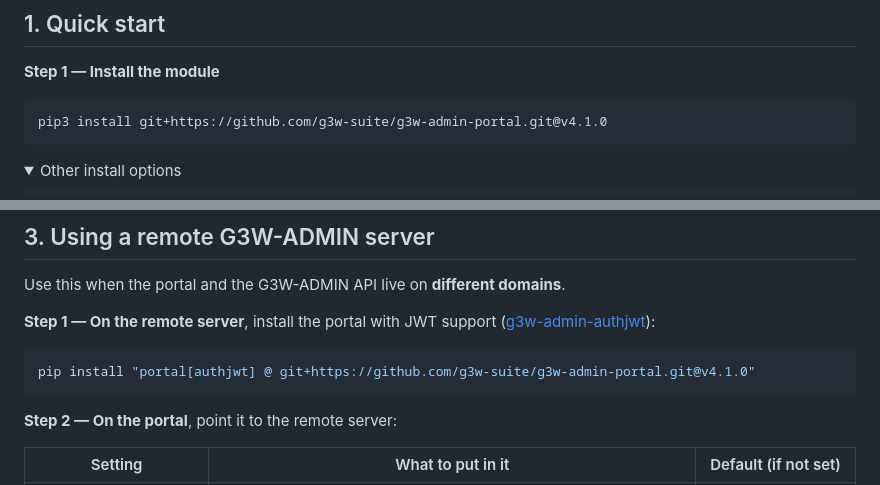
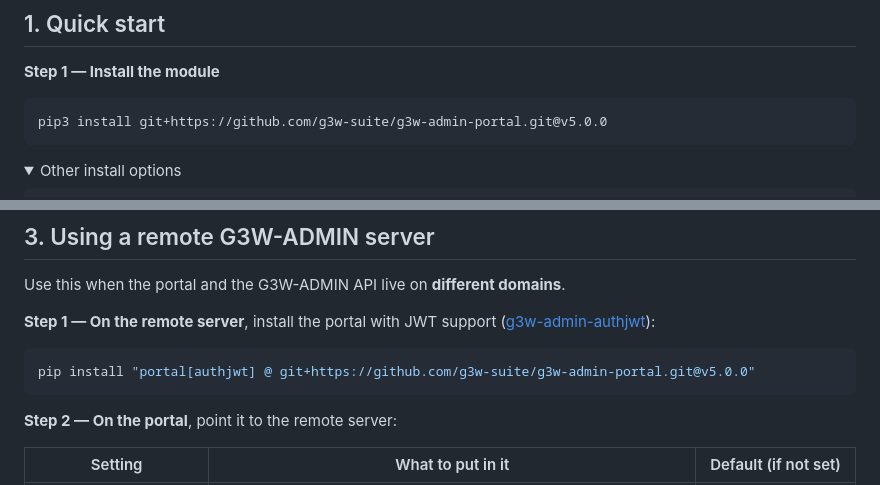
Before and after one commit to g3w-suite/g3w-admin-portal, a Markdown page: README.md, 2 parts joined by grey strips. Rendered like a GitHub page; folded sections open.

Commit message:
chore: bump versions
Updated installation instructions to use version 5.0.0 of g3w-admin-portal.

````diff
--- a/README.md
+++ b/README.md
@@ -27,7 +27,7 @@ A public home page (portal) for [G3W-SUITE](https://github.com/g3w-suite): it li
 **Step 1 — Install the module**
 
 ```sh
-pip3 install git+https://github.com/g3w-suite/g3w-admin-portal.git@v4.1.0
+pip3 install git+https://github.com/g3w-suite/g3w-admin-portal.git@v5.0.0
 ```
 
 <details>
@@ -177,7 +177,7 @@ Use this when the portal and the G3W-ADMIN API live on **different domains**.
 **Step 1 — On the remote server**, install the portal with JWT support ([g3w-admin-authjwt](https://github.com/g3w-suite/g3w-admin-authjwt)):
 
 ```sh
-pip install "portal[authjwt] @ git+https://github.com/g3w-suite/g3w-admin-portal.git@v4.1.0"
+pip install "portal[authjwt] @ git+https://github.com/g3w-suite/g3w-admin-portal.git@v5.0.0"
 ```
 
 **Step 2 — On the portal**, point it to the remote server:
````
